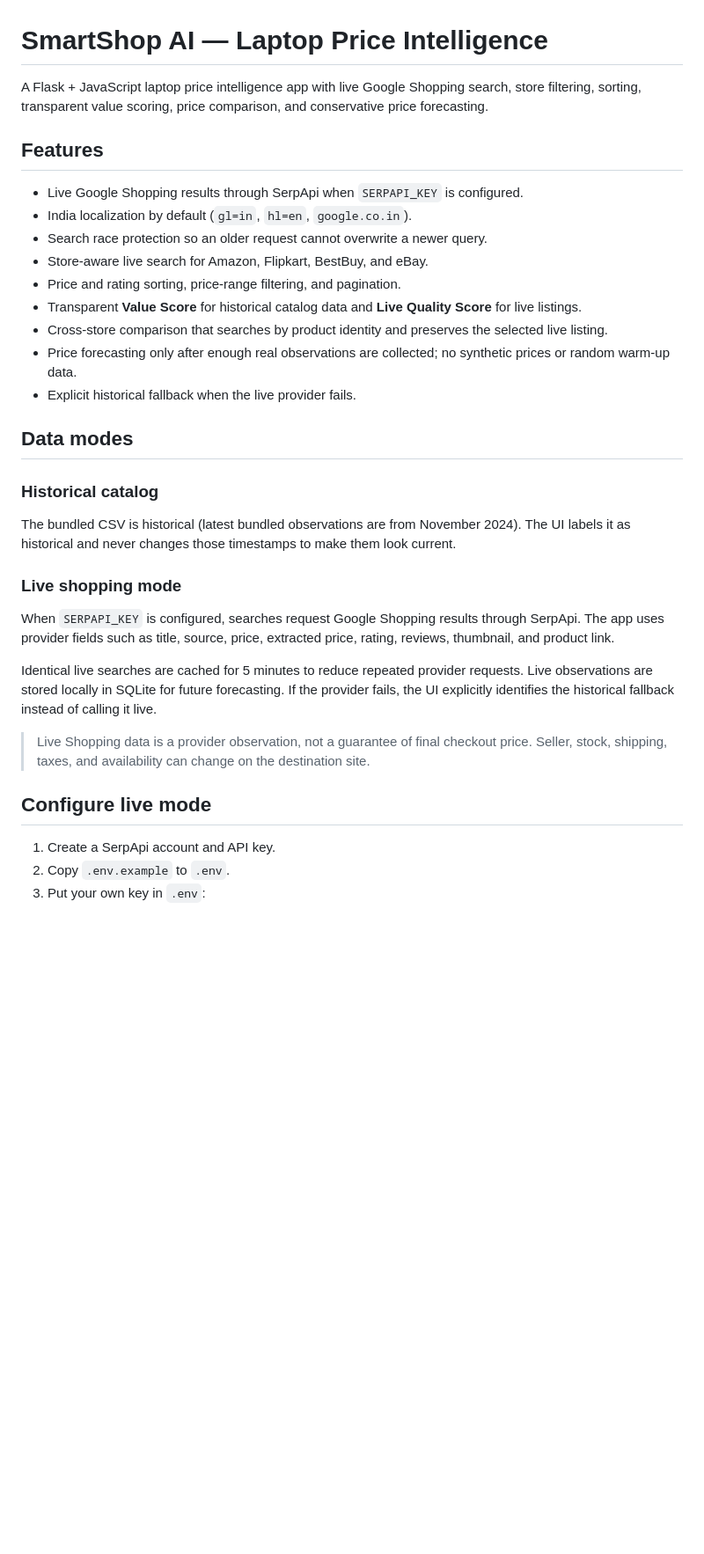
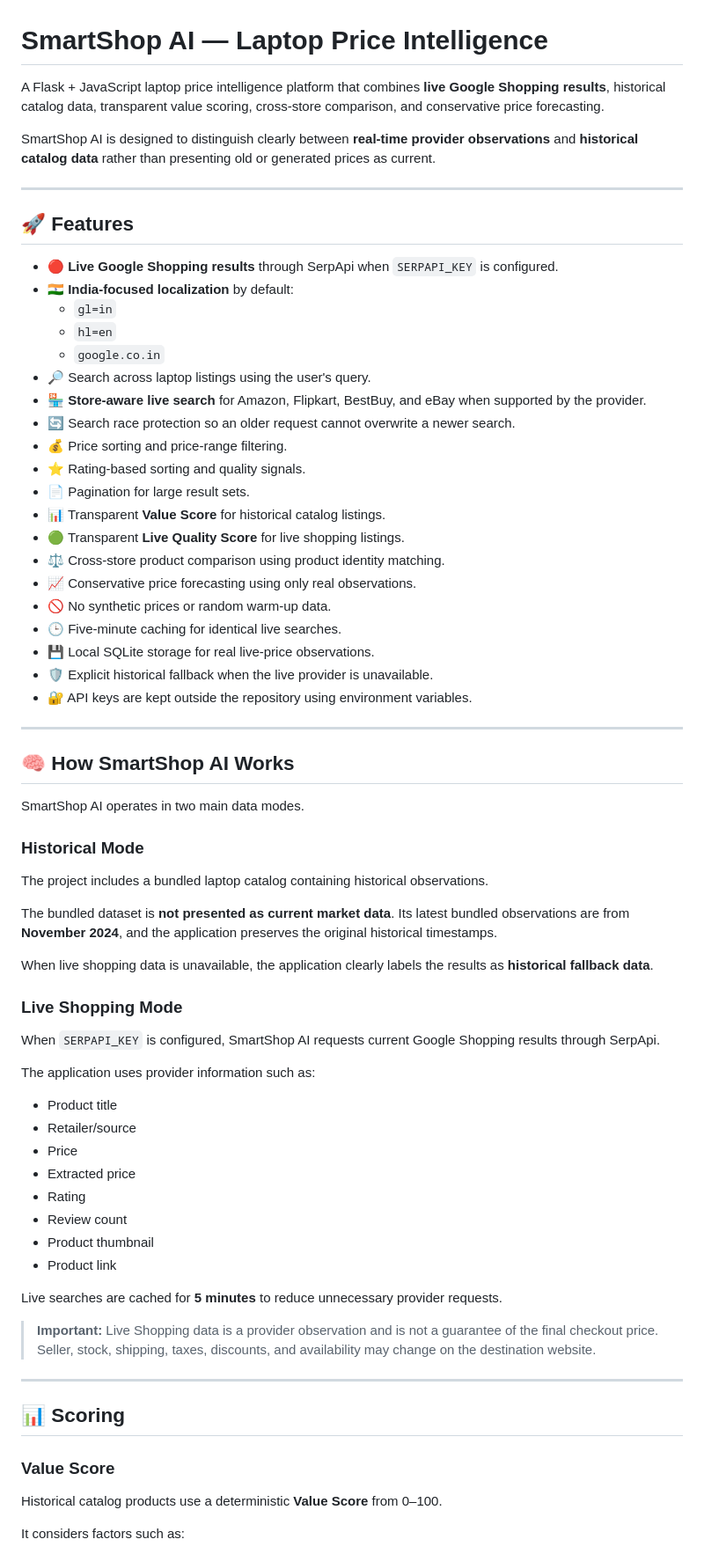
Before and after one commit to navneetiitp/smartshop-ai, a Markdown page: README.md, the part around one of its changes. Shown at 88% size. Rendered like a GitHub page; blank space fills up the shorter version.

Commit message:
Improve README documentation

```diff
--- a/README.md
+++ b/README.md
@@ -1,33 +1,74 @@
 # SmartShop AI — Laptop Price Intelligence
 
-A Flask + JavaScript laptop price intelligence app with live Google Shopping search, store filtering, sorting, transparent value scoring, price comparison, and conservative price forecasting.
+A Flask + JavaScript laptop price intelligence platform that combines **live Google Shopping results**, historical catalog data, transparent value scoring, cross-store comparison, and conservative price forecasting.
 
-## Features
+SmartShop AI is designed to distinguish clearly between **real-time provider observations** and **historical catalog data** rather than presenting old or generated prices as current.
 
-- Live Google Shopping results through SerpApi when `SERPAPI_KEY` is configured.
-- India localization by default (`gl=in`, `hl=en`, `google.co.in`).
-- Search race protection so an older request cannot overwrite a newer query.
-- Store-aware live search for Amazon, Flipkart, BestBuy, and eBay.
-- Price and rating sorting, price-range filtering, and pagination.
-- Transparent **Value Score** for historical catalog data and **Live Quality Score** for live listings.
-- Cross-store comparison that searches by product identity and preserves the selected live listing.
-- Price forecasting only after enough real observations are collected; no synthetic prices or random warm-up data.
-- Explicit historical fallback when the live provider fails.
+---
 
-## Data modes
+## 🚀 Features
 
-### Historical catalog
-The bundled CSV is historical (latest bundled observations are from November 2024). The UI labels it as historical and never changes those timestamps to make them look current.
+- 🔴 **Live Google Shopping results** through SerpApi when `SERPAPI_KEY` is configured.
+- 🇮🇳 **India-focused localization** by default:
+  - `gl=in`
+  - `hl=en`
+  - `google.co.in`
+- 🔎 Search across laptop listings using the user's query.
+- 🏪 **Store-aware live search** for Amazon, Flipkart, BestBuy, and eBay when supported by the provider.
+- 🔄 Search race protection so an older request cannot overwrite a newer search.
+- 💰 Price sorting and price-range filtering.
+- ⭐ Rating-based sorting and quality signals.
+- 📄 Pagination for large result sets.
+- 📊 Transparent **Value Score** for historical catalog listings.
+- 🟢 Transparent **Live Quality Score** for live shopping listings.
+- ⚖️ Cross-store product comparison using product identity matching.
+- 📈 Conservative price forecasting using only real observations.
+- 🚫 No synthetic prices or random warm-up data.
+- 🕒 Five-minute caching for identical live searches.
+- 💾 Local SQLite storage for real live-price observations.
+- 🛡️ Explicit historical fallback when the live provider is unavailable.
+- 🔐 API keys are kept outside the repository using environment variables.
 
-### Live shopping mode
-When `SERPAPI_KEY` is configured, searches request Google Shopping results through SerpApi. The app uses provider fields such as title, source, price, extracted price, rating, reviews, thumbnail, and product link.
+---
 
-Identical live searches are cached for 5 minutes to reduce repeated provider requests. Live observations are stored locally in SQLite for future forecasting. If the provider fails, the UI explicitly identifies the historical fallback instead of calling it live.
+## 🧠 How SmartShop AI Works
 
-> Live Shopping data is a provider observation, not a guarantee of final checkout price. Seller, stock, shipping, taxes, and availability can change on the destination site.
+SmartShop AI operates in two main data modes.
 
-## Configure live mode
+### Historical Mode
 
-1. Create a SerpApi account and API key.
-2. Copy `.env.example` to `.env`.
-3. Put your own key in `.env`:
+The project includes a bundled laptop catalog containing historical observations.
+
+The bundled dataset is **not presented as current market data**. Its latest bundled observations are from **November 2024**, and the application preserves the original historical timestamps.
+
+When live shopping data is unavailable, the application clearly labels the results as **historical fallback data**.
+
+### Live Shopping Mode
+
+When `SERPAPI_KEY` is configured, SmartShop AI requests current Google Shopping results through SerpApi.
+
+The application uses provider information such as:
+
+- Product title
+- Retailer/source
+- Price
+- Extracted price
+- Rating
+- Review count
+- Product thumbnail
+- Product link
+
+Live searches are cached for **5 minutes** to reduce unnecessary provider requests.
+
+> **Important:** Live Shopping data is a provider observation and is not a guarantee of the final checkout price. Seller, stock, shipping, taxes, discounts, and availability may change on the destination website.
+
+---
+
+## 📊 Scoring
+
+### Value Score
+
+Historical catalog products use a deterministic **Value Score** from 0–100.
+
+It considers factors such as:
+
```
Also changed, not shown: other parts of README.md (+74 -77 lines).
